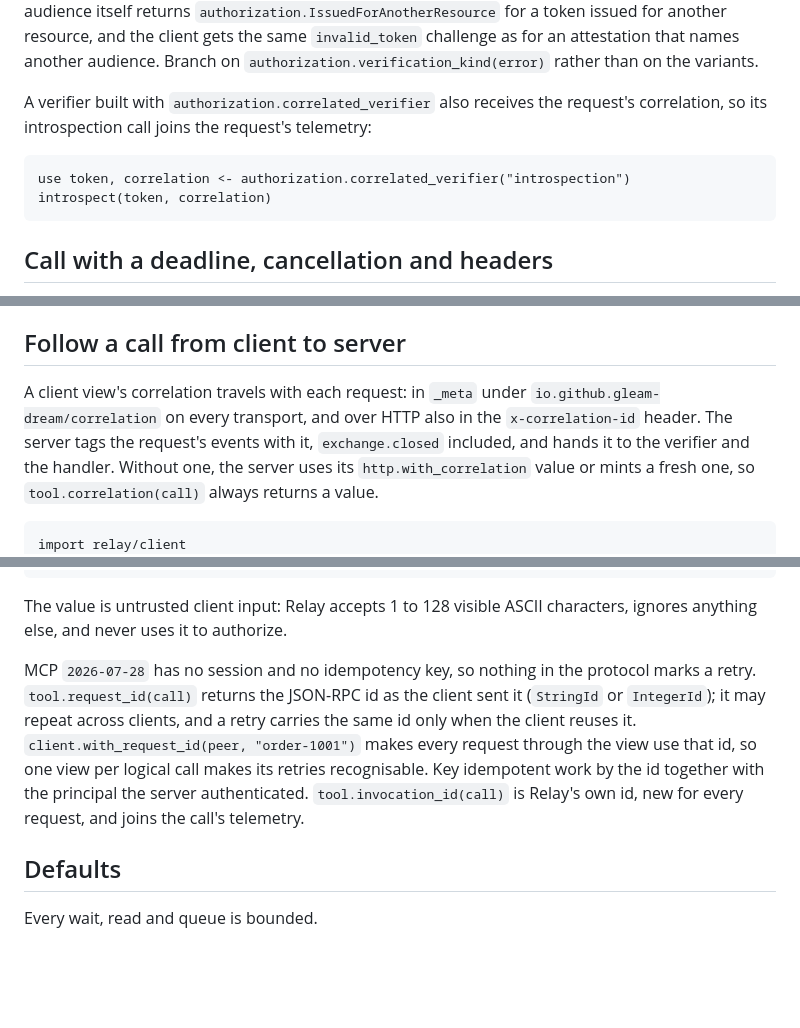
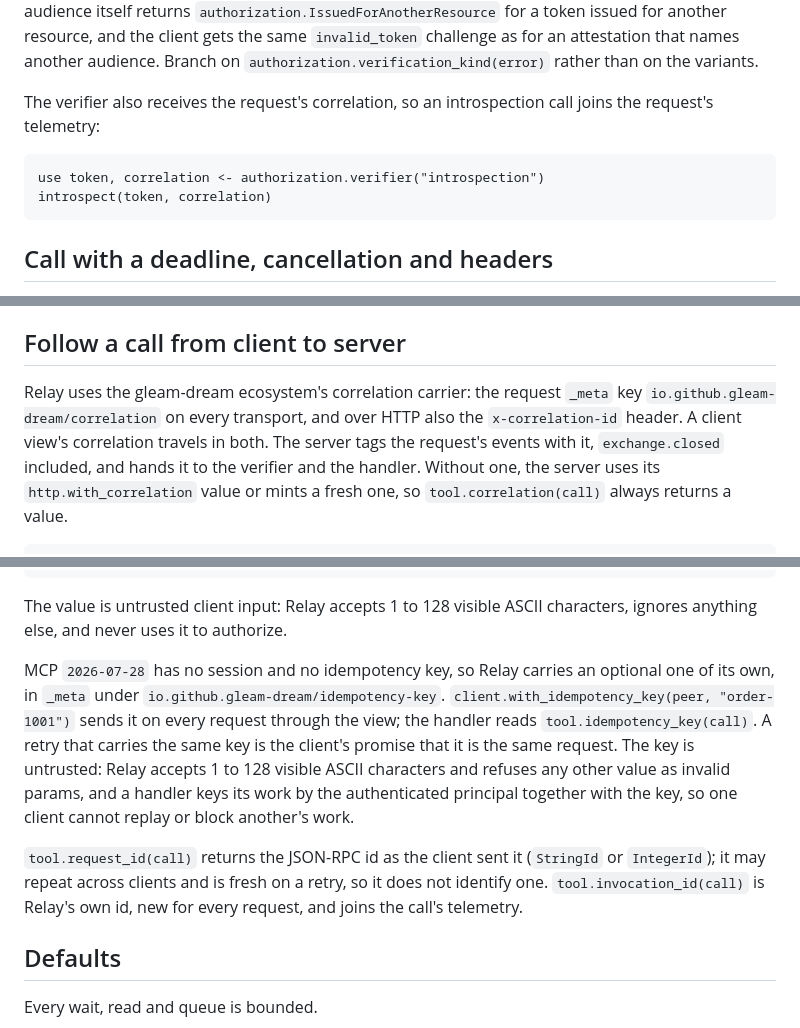
Before and after one commit to gleam-dream/relay, a Markdown page: README.md, 3 parts joined by grey strips. Rendered like a GitHub page; blank space fills up the shorter version.

Commit message:
docs: wave 5 follow-ups in README, CHANGELOG and migration guide
Co-Authored-By: Claude Opus 5.5 <noreply@anthropic.com>

````diff
--- a/README.md
+++ b/README.md
@@ -162,12 +162,11 @@ resource, and the client gets the same `invalid_token` challenge as for an
 attestation that names another audience. Branch on
 `authorization.verification_kind(error)` rather than on the variants.
 
-A verifier built with `authorization.correlated_verifier` also receives the
-request's correlation, so its introspection call joins the request's
-telemetry:
+The verifier also receives the request's correlation, so an introspection
+call joins the request's telemetry:
 
 ```gleam
-use token, correlation <- authorization.correlated_verifier("introspection")
+use token, correlation <- authorization.verifier("introspection")
 introspect(token, correlation)
 ```
 
@@ -203,9 +202,10 @@ a client with headers reaches only loopback addresses unless
 
 ## Follow a call from client to server
 
-A client view's correlation travels with each request: in `_meta` under
-`io.github.gleam-dream/correlation` on every transport, and over HTTP also
-in the `x-correlation-id` header. The server tags the request's events with
+Relay uses the gleam-dream ecosystem's correlation carrier: the request
+`_meta` key `io.github.gleam-dream/correlation` on every transport, and over
+HTTP also the `x-correlation-id` header. A client view's correlation
+travels in both. The server tags the request's events with
 it, `exchange.closed` included, and hands it to the verifier and the
 handler. Without one, the server uses its `http.with_correlation` value or
 mints a fresh one, so `tool.correlation(call)` always returns a value.
@@ -229,15 +229,21 @@ pub fn ask(
 The value is untrusted client input: Relay accepts 1 to 128 visible ASCII
 characters, ignores anything else, and never uses it to authorize.
 
-MCP `2026-07-28` has no session and no idempotency key, so nothing in the
-protocol marks a retry. `tool.request_id(call)` returns the JSON-RPC id as
-the client sent it (`StringId` or `IntegerId`); it may repeat across
-clients, and a retry carries the same id only when the client reuses it.
-`client.with_request_id(peer, "order-1001")` makes every request through the
-view use that id, so one view per logical call makes its retries
-recognisable. Key idempotent work by the id together with the principal the
-server authenticated. `tool.invocation_id(call)` is Relay's own id, new for
-every request, and joins the call's telemetry.
+MCP `2026-07-28` has no session and no idempotency key, so Relay carries
+an optional one of its own, in `_meta` under
+`io.github.gleam-dream/idempotency-key`.
+`client.with_idempotency_key(peer, "order-1001")` sends it on every request
+through the view; the handler reads `tool.idempotency_key(call)`. A retry
+that carries the same key is the client's promise that it is the same
+request. The key is untrusted: Relay accepts 1 to 128 visible ASCII
+characters and refuses any other value as invalid params, and a handler
+keys its work by the authenticated principal together with the key, so one
+client cannot replay or block another's work.
+
+`tool.request_id(call)` returns the JSON-RPC id as the client sent it
+(`StringId` or `IntegerId`); it may repeat across clients and is fresh on a
+retry, so it does not identify one. `tool.invocation_id(call)` is Relay's
+own id, new for every request, and joins the call's telemetry.
 
 ## Defaults
 
````
Also changed, not shown: other parts of README.md (+2 -2 lines), CHANGELOG.md (+14 -7 lines), docs/migration-wave-5.md (+84 -45 lines).
